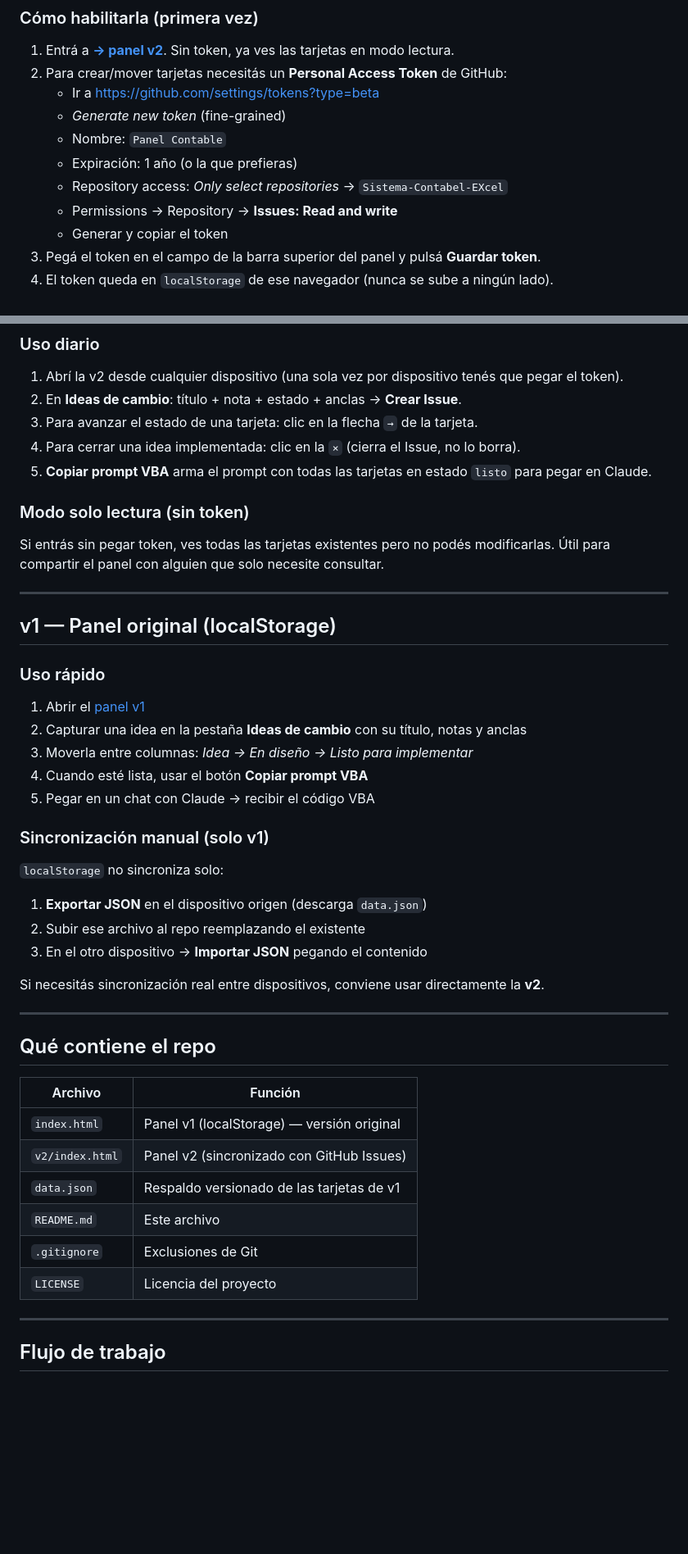
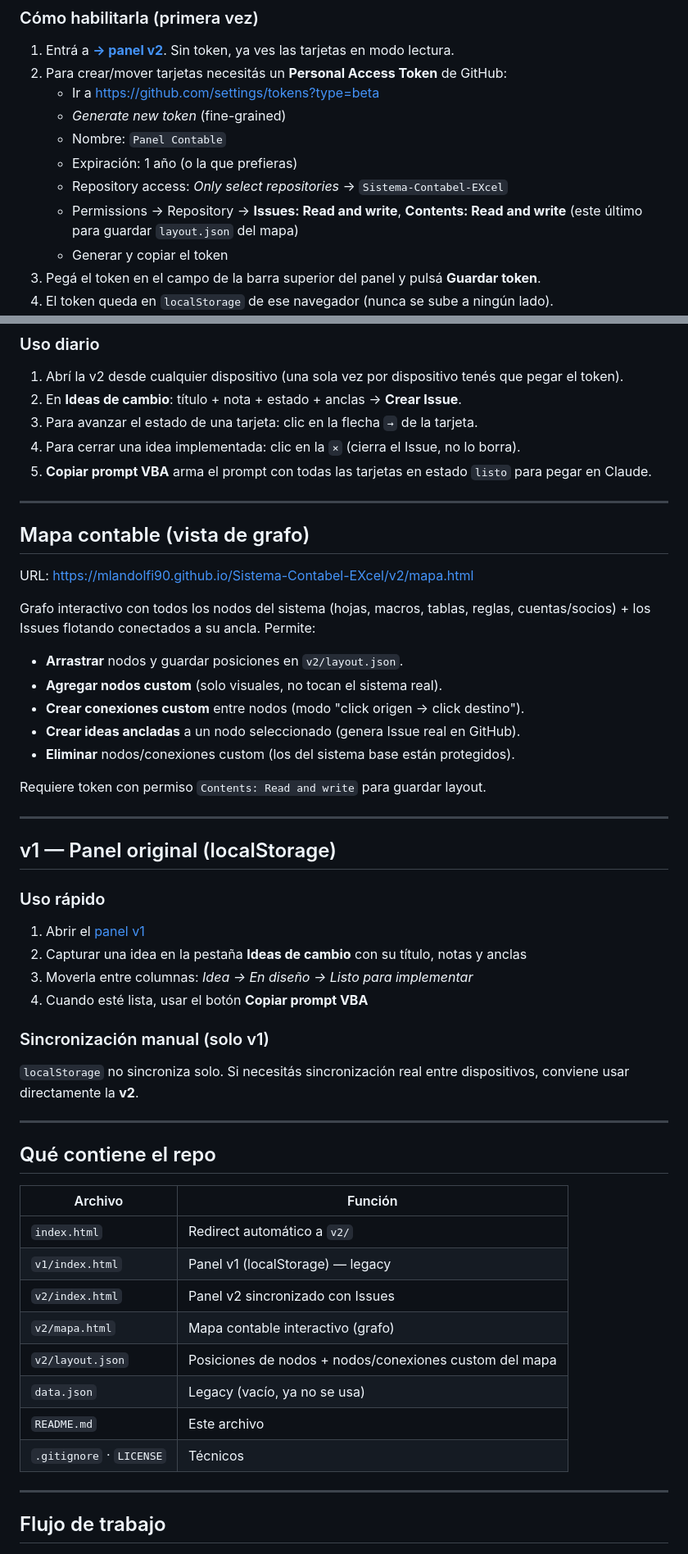
Before and after one commit to mlandolfi90/Sistema-Contabel-EXcel, a Markdown page: README.md, 2 parts joined by grey strips. Shown at 82% size. Rendered like a GitHub page; blank space fills up the shorter version.

Commit message:
README: limpiar ref al .md eliminado + documentar mapa + agregar socios/cuentas al catálogo

```diff
--- a/README.md
+++ b/README.md
@@ -33,7 +34,7 @@ Ambas comparten la misma UI (Flujo · Estructura · Kanban). La v2 usa los Issue
    - Nombre: `Panel Contable`
    - Expiración: 1 año (o la que prefieras)
    - Repository access: *Only select repositories* → `Sistema-Contabel-EXcel`
-   - Permissions → Repository → **Issues: Read and write**
+   - Permissions → Repository → **Issues: Read and write**, **Contents: Read and write** (este último para guardar `layout.json` del mapa)
    - Generar y copiar el token
 3. Pegá el token en el campo de la barra superior del panel y pulsá **Guardar token**.
 4. El token queda en `localStorage` de ese navegador (nunca se sube a ningún lado).
@@ -47,9 +48,21 @@ Ambas comparten la misma UI (Flujo · Estructura · Kanban). La v2 usa los Issue
 4. Para cerrar una idea implementada: clic en la `×` (cierra el Issue, no lo borra).
 5. **Copiar prompt VBA** arma el prompt con todas las tarjetas en estado `listo` para pegar en Claude.
 
-### Modo solo lectura (sin token)
+---
 
-Si entrás sin pegar token, ves todas las tarjetas existentes pero no podés modificarlas. Útil para compartir el panel con alguien que solo necesite consultar.
+## Mapa contable (vista de grafo)
+
+URL: https://mlandolfi90.github.io/Sistema-Contabel-EXcel/v2/mapa.html
+
+Grafo interactivo con todos los nodos del sistema (hojas, macros, tablas, reglas, cuentas/socios) + los Issues flotando conectados a su ancla. Permite:
+
+- **Arrastrar** nodos y guardar posiciones en `v2/layout.json`.
+- **Agregar nodos custom** (solo visuales, no tocan el sistema real).
+- **Crear conexiones custom** entre nodos (modo "click origen → click destino").
+- **Crear ideas ancladas** a un nodo seleccionado (genera Issue real en GitHub).
+- **Eliminar** nodos/conexiones custom (los del sistema base están protegidos).
+
+Requiere token con permiso `Contents: Read and write` para guardar layout.
 
 ---
 
@@ -61,17 +74,10 @@ Si entrás sin pegar token, ves todas las tarjetas existentes pero no podés mod
 2. Capturar una idea en la pestaña **Ideas de cambio** con su título, notas y anclas
 3. Moverla entre columnas: *Idea → En diseño → Listo para implementar*
 4. Cuando esté lista, usar el botón **Copiar prompt VBA**
-5. Pegar en un chat con Claude → recibir el código VBA
 
 ### Sincronización manual (solo v1)
 
-`localStorage` no sincroniza solo:
-
-1. **Exportar JSON** en el dispositivo origen (descarga `data.json`)
-2. Subir ese archivo al repo reemplazando el existente
-3. En el otro dispositivo → **Importar JSON** pegando el contenido
-
-Si necesitás sincronización real entre dispositivos, conviene usar directamente la **v2**.
+`localStorage` no sincroniza solo. Si necesitás sincronización real entre dispositivos, conviene usar directamente la **v2**.
 
 ---
 
@@ -79,12 +85,14 @@ Si necesitás sincronización real entre dispositivos, conviene usar directament
 
 | Archivo | Función |
 |---|---|
-| `index.html` | Panel v1 (localStorage) — versión original |
-| `v2/index.html` | Panel v2 (sincronizado con GitHub Issues) |
-| `data.json` | Respaldo versionado de las tarjetas de v1 |
+| `index.html` | Redirect automático a `v2/` |
+| `v1/index.html` | Panel v1 (localStorage) — legacy |
+| `v2/index.html` | Panel v2 sincronizado con Issues |
+| `v2/mapa.html` | Mapa contable interactivo (grafo) |
+| `v2/layout.json` | Posiciones de nodos + nodos/conexiones custom del mapa |
+| `data.json` | Legacy (vacío, ya no se usa) |
 | `README.md` | Este archivo |
-| `.gitignore` | Exclusiones de Git |
-| `LICENSE` | Licencia del proyecto |
+| `.gitignore` · `LICENSE` | Técnicos |
 
 ---
 
```
Also changed, not shown: other parts of README.md (+10 -10 lines).
